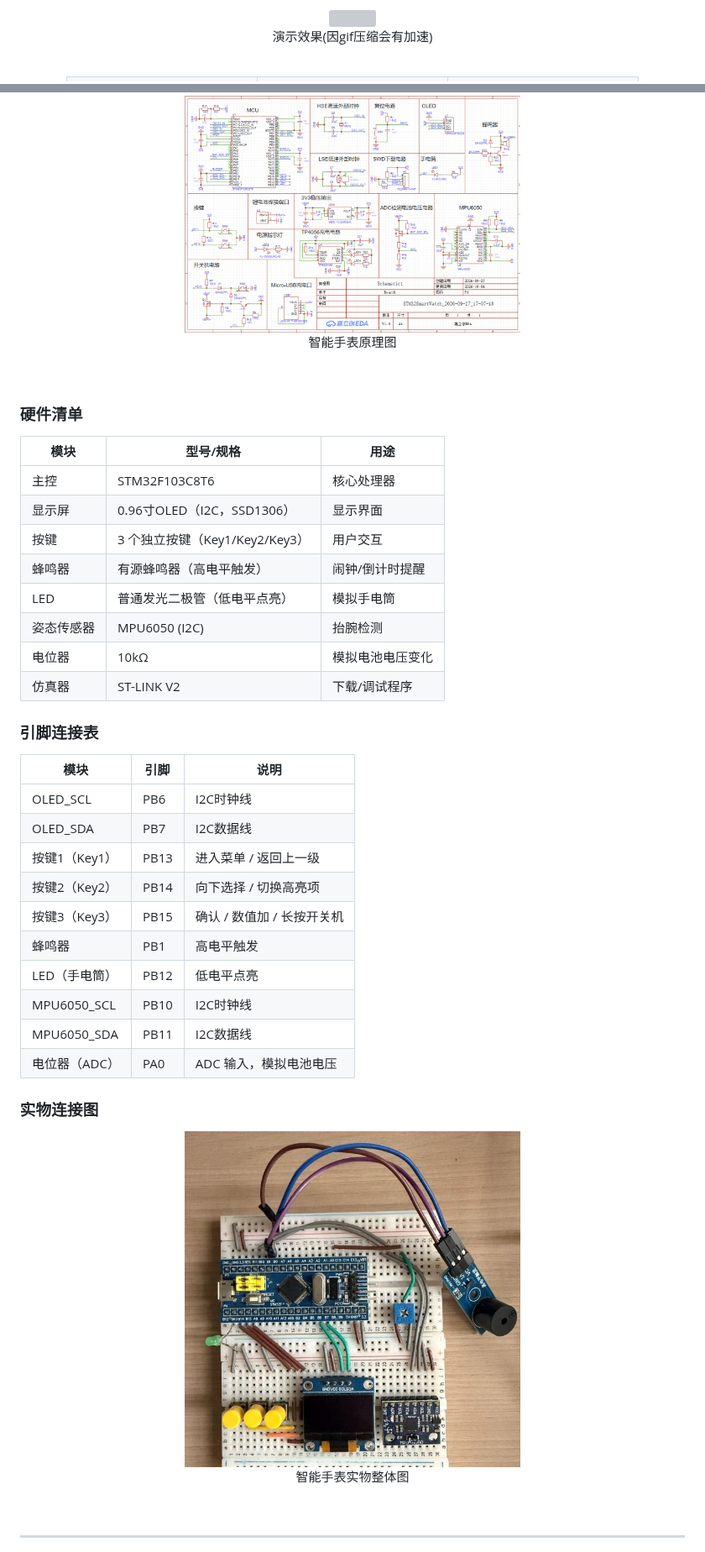
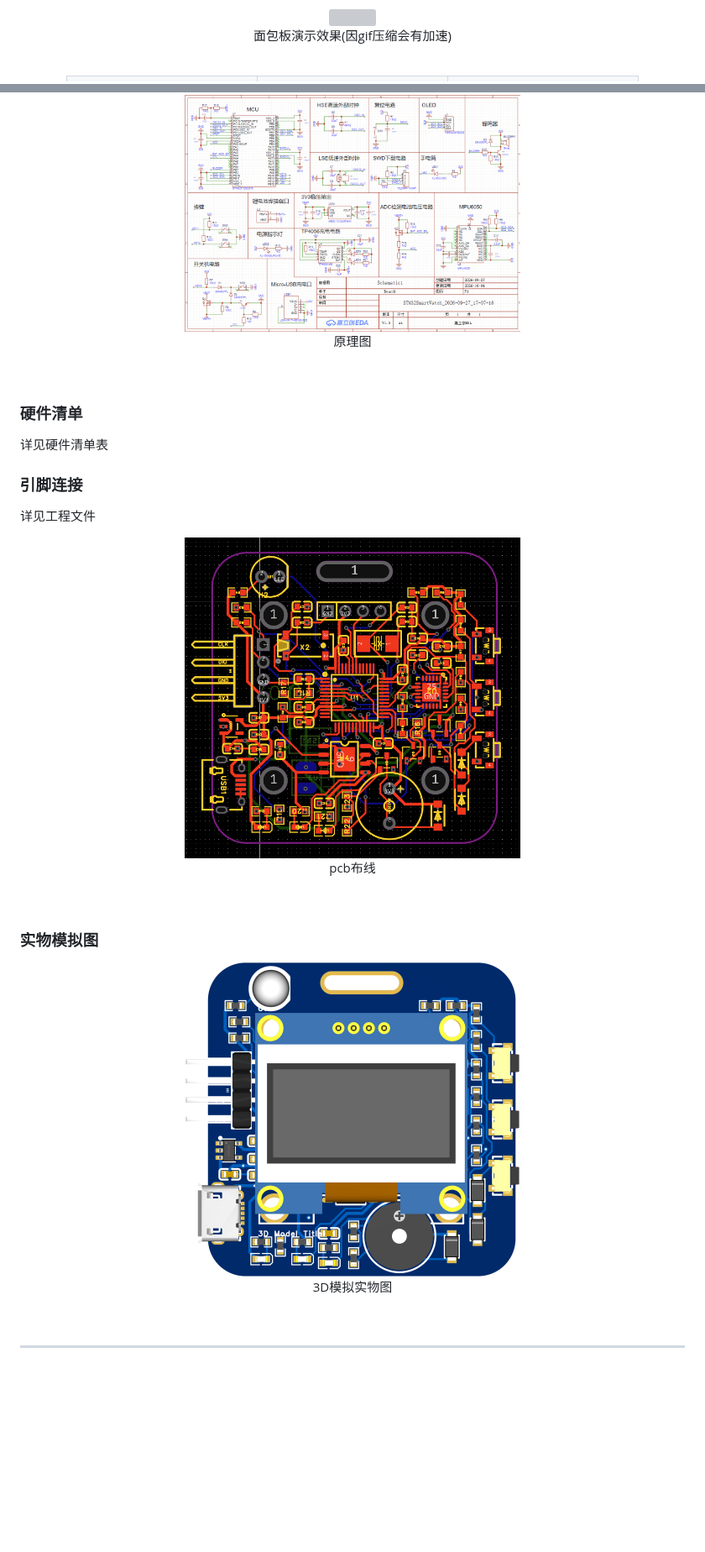
Before and after one commit to zZ-zx-source/SmartWatch_STM32, a Markdown page: Readme.md, 2 parts joined by grey strips. Shown at 84% size. GitHub-like rendering; pictures changed too: images/3D.jpg (added), images/pcb.jpg (added); blank space fills up the shorter version; grey boxes are pictures that could not be loaded.

Commit message:
test: pcb+原理图

```diff
--- a/Readme.md
+++ b/Readme.md
@@ -54,7 +54,7 @@
 <div align="center">
 <p align="center">
     <img src="./images/effect.gif" width="200"><br>
-    演示效果(因gif压缩会有加速)
+    面包板演示效果(因gif压缩会有加速)
   </p>
   <br>
   <table>
@@ -81,44 +79,29 @@
 <div align="center">
 <p align="center">
     <img src="./images/stm32SmartWatch.jpg" width="400"><br>
-    智能手表原理图
+    原理图
   </p>
   <br>
 </div>
 
 ### 硬件清单
+详见硬件清单表
 
-| 模块 | 型号/规格 | 用途 |
-|------|------|------|
-| 主控 | STM32F103C8T6 | 核心处理器 |
-| 显示屏 | 0.96寸OLED（I2C，SSD1306） | 显示界面 |
-| 按键 | 3 个独立按键（Key1/Key2/Key3） | 用户交互 |
-| 蜂鸣器 | 有源蜂鸣器（高电平触发） | 闹钟/倒计时提醒 |
-| LED | 普通发光二极管（低电平点亮） | 模拟手电筒 |
-| 姿态传感器 | MPU6050 (I2C) | 抬腕检测 |
-| 电位器 | 10kΩ | 模拟电池电压变化 |
-| 仿真器 | ST-LINK V2 | 下载/调试程序 |
-
-### 引脚连接表
-
-| 模块 | 引脚 | 说明 |
-|------|------|------|
-| OLED_SCL | PB6 | I2C时钟线 |
-| OLED_SDA | PB7 | I2C数据线 |
-| 按键1（Key1） | PB13 | 进入菜单 / 返回上一级 |
-| 按键2（Key2） | PB14 | 向下选择 / 切换高亮项 |
-| 按键3（Key3） | PB15 | 确认 / 数值加 / 长按开关机 |
-| 蜂鸣器 | PB1 | 高电平触发 |
-| LED（手电筒） | PB12 | 低电平点亮 |
-| MPU6050_SCL | PB10 | I2C时钟线 |
-| MPU6050_SDA | PB11 | I2C数据线 |
-| 电位器（ADC） | PA0 | ADC 输入，模拟电池电压 |
-
-### 实物连接图
+### 引脚连接
+详见工程文件
 <div align="center">
 <p align="center">
-    <img src="./images/hardware_photo.jpg" width="400"><br>
-    智能手表实物整体图
+    <img src="./images/pcb.jpg" width="400"><br>
+    pcb布线
+  </p>
+  <br>
+</div>
+
+### 实物模拟图
+<div align="center">
+<p align="center">
+    <img src="./images/3D.jpg" width="400"><br>
+    3D模拟实物图
   </p>
   <br>
 </div>
```
Also changed, not shown: other parts of Readme.md (+5 -7 lines), 4 other files.
